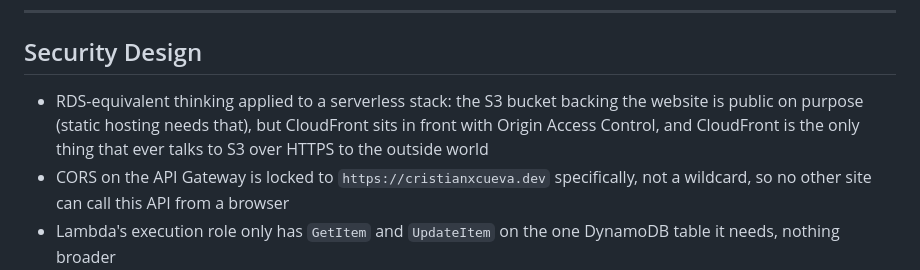
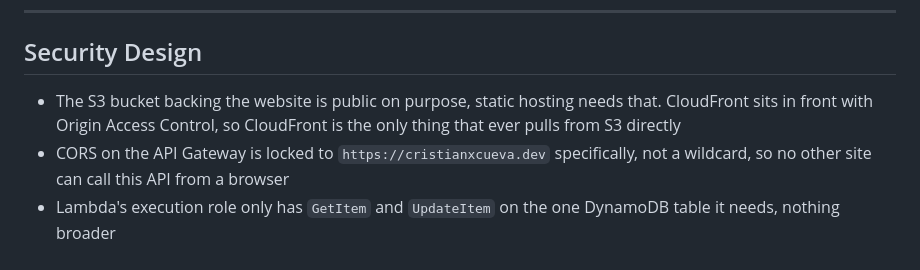
Before and after one commit to cristianxcueva/cloud-resume-backend, a Markdown page: README.md, the part around one of its changes. Rendered like a GitHub page.

Commit message:
Adjusted README.md

```diff
--- a/README.md
+++ b/README.md
@@ -67,7 +66,7 @@ DynamoDB returns numbers as Python's `Decimal` type, not a plain `int`. `json.du
 
 ## Security Design
 
-- RDS-equivalent thinking applied to a serverless stack: the S3 bucket backing the website is public on purpose (static hosting needs that), but CloudFront sits in front with Origin Access Control, and CloudFront is the only thing that ever talks to S3 over HTTPS to the outside world
+- The S3 bucket backing the website is public on purpose, static hosting needs that. CloudFront sits in front with Origin Access Control, so CloudFront is the only thing that ever pulls from S3 directly
 - CORS on the API Gateway is locked to `https://cristianxcueva.dev` specifically, not a wildcard, so no other site can call this API from a browser
 - Lambda's execution role only has `GetItem` and `UpdateItem` on the one DynamoDB table it needs, nothing broader
 - API Gateway throttling caps requests at 5/second sustained, 10 burst. A real visitor generates one request. A script trying to run up a bill gets capped before it ever reaches Lambda or DynamoDB, and capped requests aren't billed
```
Also changed, not shown: other parts of README.md (+5 -6 lines).
